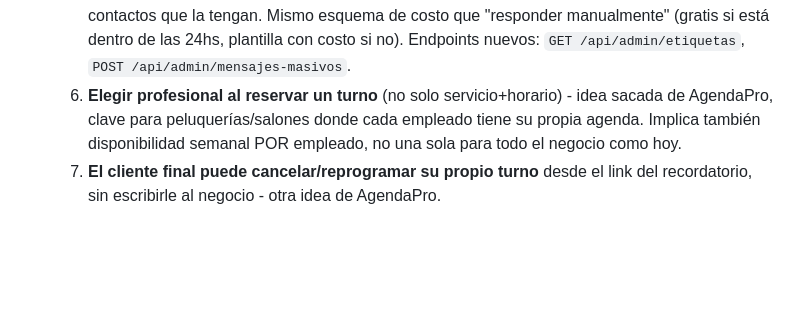
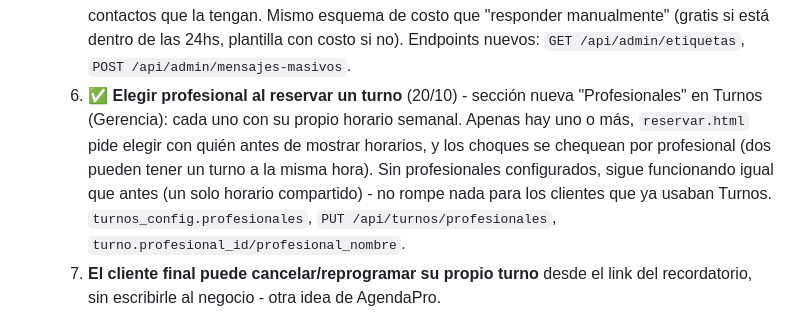
Before and after one commit to GoldFingerTold/frontyback-crm, a Markdown page: ESTADO-PROYECTO.md, the part around the change. GitHub-like rendering; blank space fills up the shorter version.

Commit message:
Actualizar ESTADO-PROYECTO.md: item 6 de la tanda de funciones, hecho
Co-Authored-By: Claude Sonnet 5 <noreply@anthropic.com>

```diff
--- a/ESTADO-PROYECTO.md
+++ b/ESTADO-PROYECTO.md
@@ -139,10 +139,14 @@ de cada cambio - clonarlo alcanza para tener el proyecto completo en cualquier P
      esquema de costo que "responder manualmente" (gratis si está dentro de las
      24hs, plantilla con costo si no). Endpoints nuevos: `GET /api/admin/etiquetas`,
      `POST /api/admin/mensajes-masivos`.
-  6. **Elegir profesional al reservar un turno** (no solo servicio+horario) - idea
-     sacada de AgendaPro, clave para peluquerías/salones donde cada empleado tiene
-     su propia agenda. Implica también disponibilidad semanal POR empleado, no una
-     sola para todo el negocio como hoy.
+  6. ✅ **Elegir profesional al reservar un turno** (20/10) - sección nueva
+     "Profesionales" en Turnos (Gerencia): cada uno con su propio horario semanal.
+     Apenas hay uno o más, `reservar.html` pide elegir con quién antes de mostrar
+     horarios, y los choques se chequean por profesional (dos pueden tener un
+     turno a la misma hora). Sin profesionales configurados, sigue funcionando
+     igual que antes (un solo horario compartido) - no rompe nada para los
+     clientes que ya usaban Turnos. `turnos_config.profesionales`,
+     `PUT /api/turnos/profesionales`, `turno.profesional_id/profesional_nombre`.
   7. **El cliente final puede cancelar/reprogramar su propio turno** desde el link
      del recordatorio, sin escribirle al negocio - otra idea de AgendaPro.
   8. **Cobro de seña al reservar un turno**, con **switch de activar/desactivar**
```
